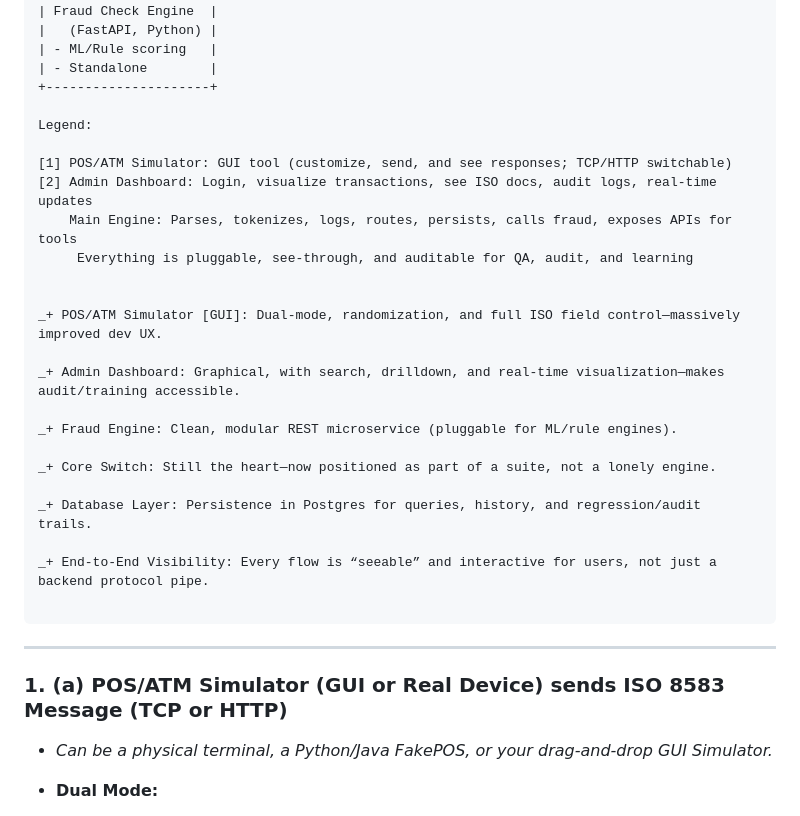
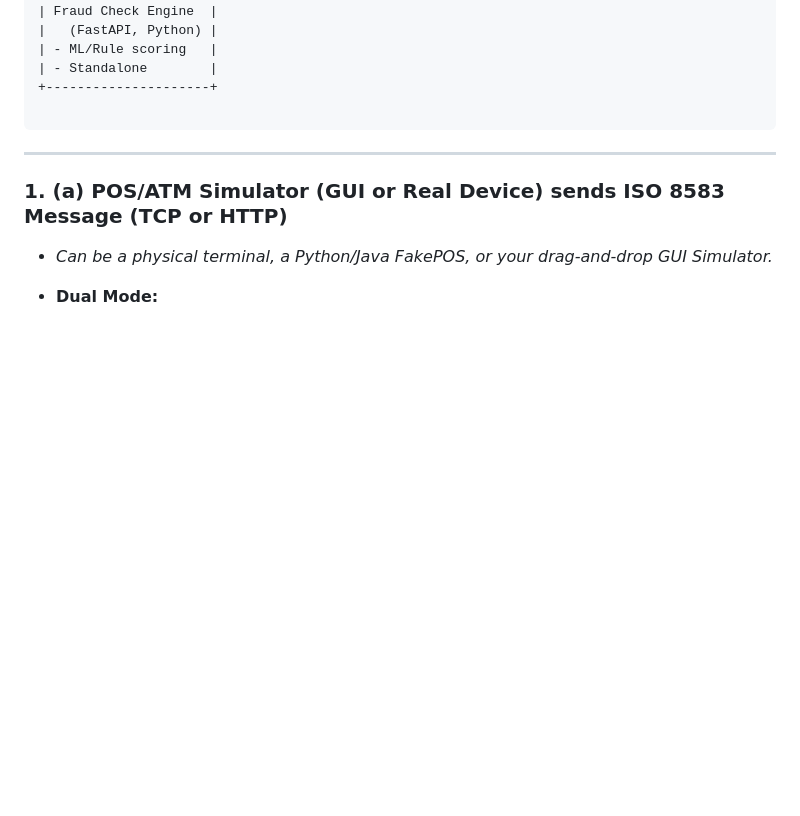
Before and after one commit to gracemann365/Floss83, a Markdown page: README.md, the part around the change printed below. Rendered like a GitHub page; blank space fills up the shorter version.

Commit message:
Update README.md
Signed-off-by: David Grace <95162905+gracemann365@users.noreply.github.com>

````diff
--- a/README.md
+++ b/README.md
@@ -37,30 +38,8 @@
 | - Standalone        |
 +---------------------+
 
-Legend:
-
-[1] POS/ATM Simulator: GUI tool (customize, send, and see responses; TCP/HTTP switchable)
-[2] Admin Dashboard: Login, visualize transactions, see ISO docs, audit logs, real-time updates
-    Main Engine: Parses, tokenizes, logs, routes, persists, calls fraud, exposes APIs for tools
-     Everything is pluggable, see-through, and auditable for QA, audit, and learning
-
-
-_+ POS/ATM Simulator [GUI]: Dual-mode, randomization, and full ISO field control—massively improved dev UX.
-
-_+ Admin Dashboard: Graphical, with search, drilldown, and real-time visualization—makes audit/training accessible.
-
-_+ Fraud Engine: Clean, modular REST microservice (pluggable for ML/rule engines).
-
-_+ Core Switch: Still the heart—now positioned as part of a suite, not a lonely engine.
-
-_+ Database Layer: Persistence in Postgres for queries, history, and regression/audit trails.
-
-_+ End-to-End Visibility: Every flow is “seeable” and interactive for users, not just a backend protocol pipe.
-
 ```
 ---
-
-
 
 ### 1. **(a) POS/ATM Simulator (GUI or Real Device) sends ISO 8583 Message (TCP or HTTP)**
 
````
Also changed, not shown: other parts of README.md (+1 -0 lines).
